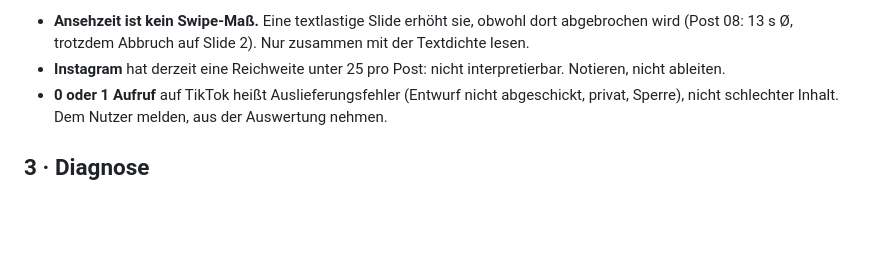
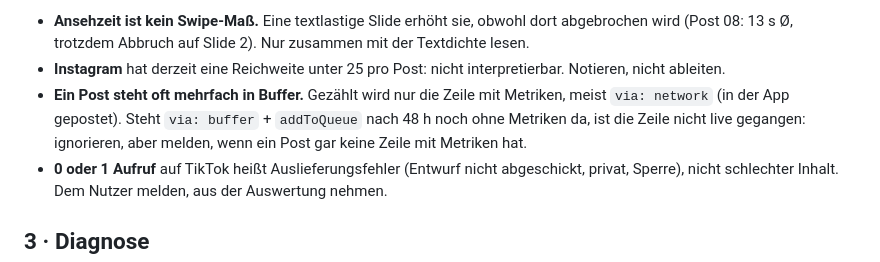
Before and after one commit to RaynarGG/Instagram-Carousel, a Markdown page: docs/WOCHENANALYSE.md, the part around the change. Rendered like a GitHub page; blank space fills up the shorter version.

```diff
--- a/docs/WOCHENANALYSE.md
+++ b/docs/WOCHENANALYSE.md
@@ -37,6 +37,9 @@ Fallen, die man kennen muss:
 - **Ansehzeit ist kein Swipe-Maß.** Eine textlastige Slide erhöht sie, obwohl dort abgebrochen wird
   (Post 08: 13 s Ø, trotzdem Abbruch auf Slide 2). Nur zusammen mit der Textdichte lesen.
 - **Instagram** hat derzeit eine Reichweite unter 25 pro Post: nicht interpretierbar. Notieren, nicht ableiten.
+- **Ein Post steht oft mehrfach in Buffer.** Gezählt wird nur die Zeile mit Metriken, meist `via: network`
+  (in der App gepostet). Steht `via: buffer` + `addToQueue` nach 48 h noch ohne Metriken da, ist die Zeile
+  nicht live gegangen: ignorieren, aber melden, wenn ein Post gar keine Zeile mit Metriken hat.
 - **0 oder 1 Aufruf** auf TikTok heißt Auslieferungsfehler (Entwurf nicht abgeschickt, privat, Sperre),
   nicht schlechter Inhalt. Dem Nutzer melden, aus der Auswertung nehmen.
 
```
Also changed, not shown: docs/LERNEN.md (+20 -2 lines).
